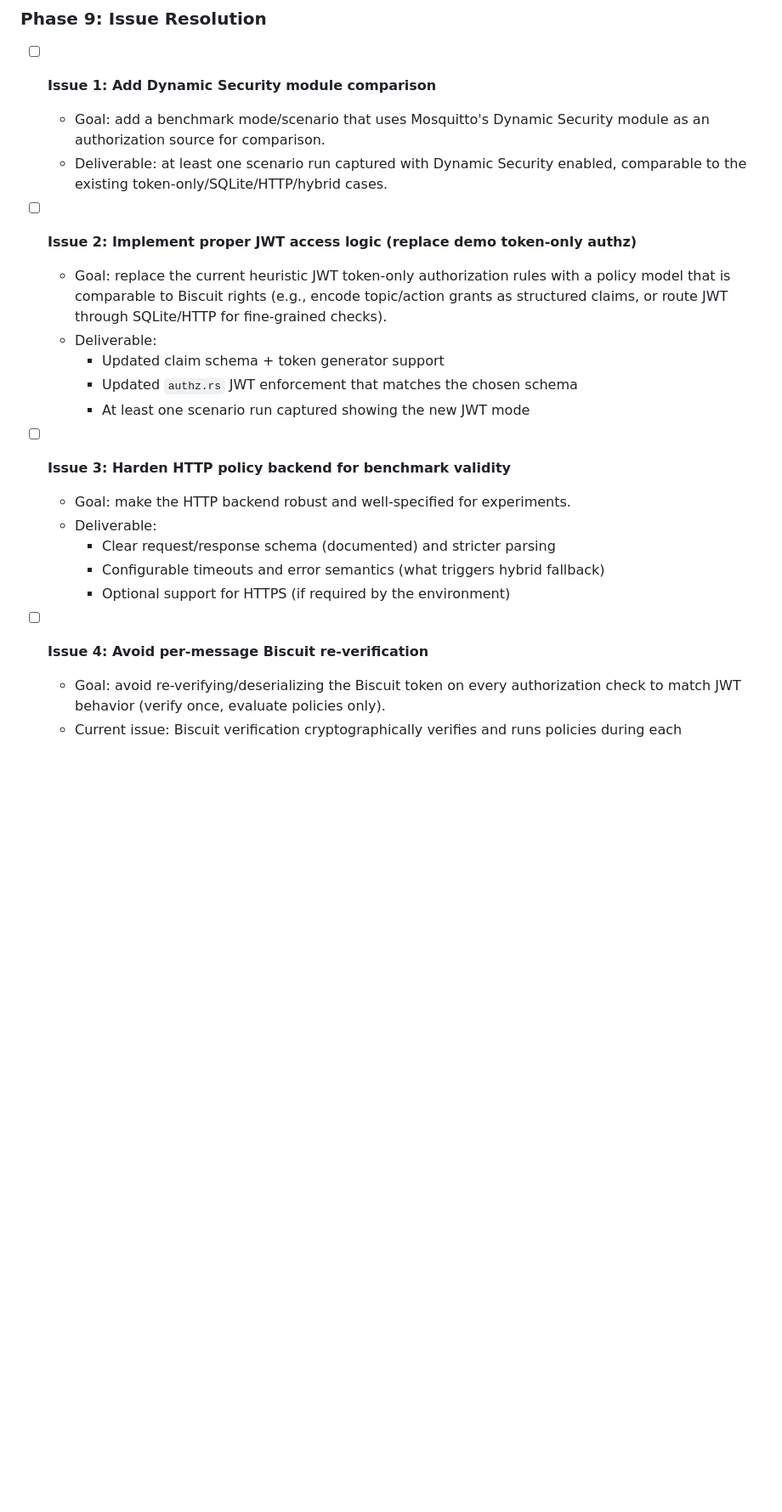
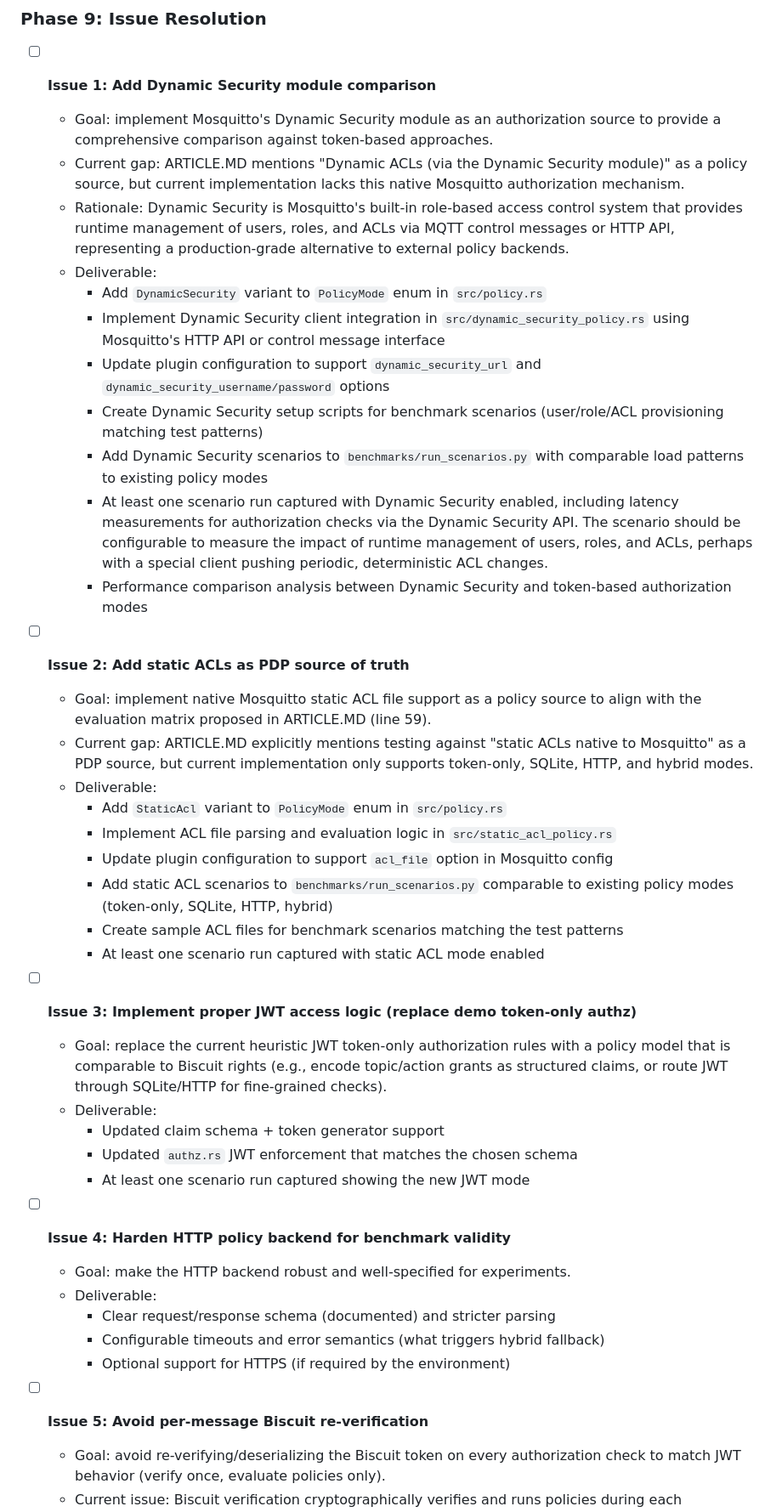
Before and after one commit to thehouseisonfire/TCC, a Markdown page: PROGRESS.md, the part around one of its changes. Shown at 85% size. Drawn GitHub-style; blank space fills up the shorter version.

```diff
--- a/PROGRESS.md
+++ b/PROGRESS.md
@@ -235,12 +238,46 @@ machine and record the first results/known issues).
 ### Phase 9: Issue Resolution
 
 - [ ] **Issue 1: Add Dynamic Security module comparison**
-  - Goal: add a benchmark mode/scenario that uses Mosquitto's Dynamic Security
-    module as an authorization source for comparison.
-  - Deliverable: at least one scenario run captured with Dynamic Security
-    enabled, comparable to the existing token-only/SQLite/HTTP/hybrid cases.
+  - Goal: implement Mosquitto's Dynamic Security module as an authorization source
+    to provide a comprehensive comparison against token-based approaches.
+  - Current gap: ARTICLE.MD mentions "Dynamic ACLs (via the Dynamic Security module)"
+    as a policy source, but current implementation lacks this native Mosquitto
+    authorization mechanism.
+  - Rationale: Dynamic Security is Mosquitto's built-in role-based access control
+    system that provides runtime management of users, roles, and ACLs via MQTT
+    control messages or HTTP API, representing a production-grade alternative to
+    external policy backends.
+  - Deliverable:
+    - Add `DynamicSecurity` variant to `PolicyMode` enum in `src/policy.rs`
+    - Implement Dynamic Security client integration in `src/dynamic_security_policy.rs`
+      using Mosquitto's HTTP API or control message interface
+    - Update plugin configuration to support `dynamic_security_url` and
+      `dynamic_security_username/password` options
+    - Create Dynamic Security setup scripts for benchmark scenarios (user/role/ACL
+      provisioning matching test patterns)
+    - Add Dynamic Security scenarios to `benchmarks/run_scenarios.py` with
+      comparable load patterns to existing policy modes
+    - At least one scenario run captured with Dynamic Security enabled, including
+      latency measurements for authorization checks via the Dynamic Security API. The scenario should be configurable to measure the impact of runtime management of users, roles, and ACLs, perhaps with a special client pushing periodic, deterministic ACL changes.
+    - Performance comparison analysis between Dynamic Security and token-based
+      authorization modes
 
-- [ ] **Issue 2: Implement proper JWT access logic (replace demo token-only authz)**
+- [ ] **Issue 2: Add static ACLs as PDP source of truth**
+  - Goal: implement native Mosquitto static ACL file support as a policy source to
+    align with the evaluation matrix proposed in ARTICLE.MD (line 59).
+  - Current gap: ARTICLE.MD explicitly mentions testing against "static ACLs native to
+    Mosquitto" as a PDP source, but current implementation only supports
+    token-only, SQLite, HTTP, and hybrid modes.
+  - Deliverable:
+    - Add `StaticAcl` variant to `PolicyMode` enum in `src/policy.rs`
+    - Implement ACL file parsing and evaluation logic in `src/static_acl_policy.rs`
+    - Update plugin configuration to support `acl_file` option in Mosquitto config
+    - Add static ACL scenarios to `benchmarks/run_scenarios.py` comparable to
+      existing policy modes (token-only, SQLite, HTTP, hybrid)
+    - Create sample ACL files for benchmark scenarios matching the test patterns
+    - At least one scenario run captured with static ACL mode enabled
+
+- [ ] **Issue 3: Implement proper JWT access logic (replace demo token-only authz)**
   - Goal: replace the current heuristic JWT token-only authorization rules with a
     policy model that is comparable to Biscuit rights (e.g., encode topic/action
     grants as structured claims, or route JWT through SQLite/HTTP for fine-grained
@@ -250,14 +287,14 @@ machine and record the first results/known issues).
     - Updated `authz.rs` JWT enforcement that matches the chosen schema
     - At least one scenario run captured showing the new JWT mode
 
-- [ ] **Issue 3: Harden HTTP policy backend for benchmark validity**
+- [ ] **Issue 4: Harden HTTP policy backend for benchmark validity**
   - Goal: make the HTTP backend robust and well-specified for experiments.
   - Deliverable:
     - Clear request/response schema (documented) and stricter parsing
     - Configurable timeouts and error semantics (what triggers hybrid fallback)
     - Optional support for HTTPS (if required by the environment)
 
-- [ ] **Issue 4: Avoid per-message Biscuit re-verification**
+- [ ] **Issue 5: Avoid per-message Biscuit re-verification**
   - Goal: avoid re-verifying/deserializing the Biscuit token on every
     authorization check to match JWT behavior (verify once, evaluate policies only).
   - Current issue: Biscuit verification cryptographically verifies and runs policies
```
Also changed, not shown: other parts of PROGRESS.md (+41 -8 lines).
